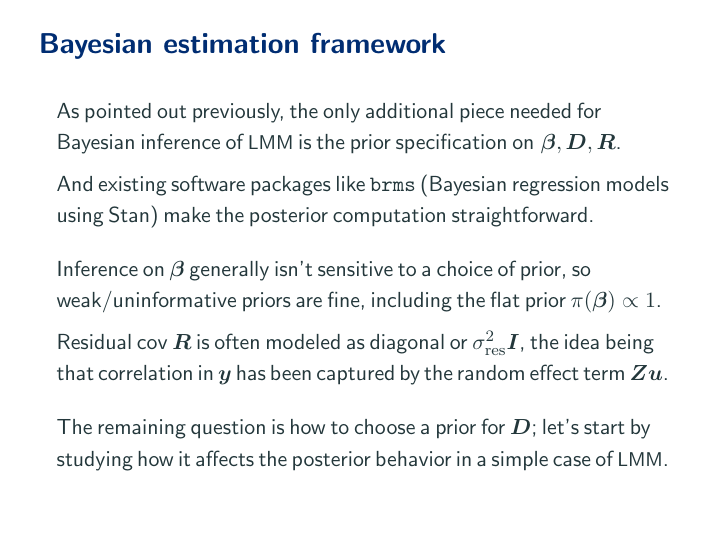
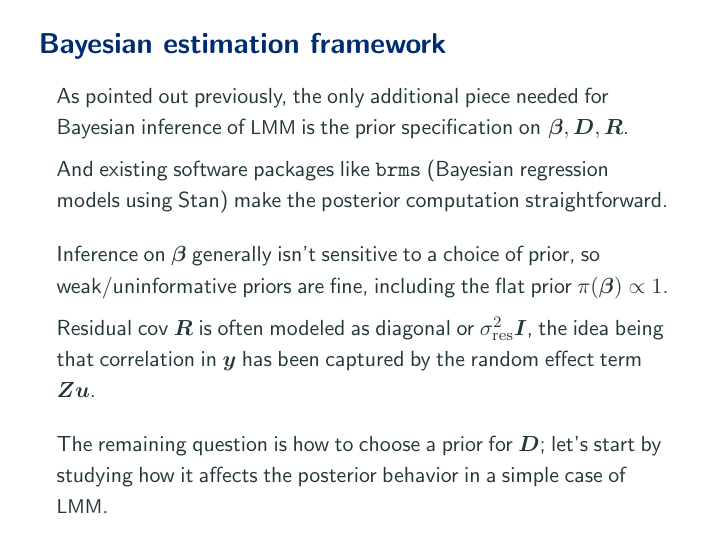
Before and after one commit to aki-nishimura/bayes-advanced-intro, LaTeX slides (lecture/hierarchical_modeling.tex, which reads lecture/standard_preamble.tex): page 29 of 39. Compiled offline with pdfLaTeX.

Commit message:
Localize effect of inter-word spacing change

```diff
--- a/lecture/standard_preamble.tex
+++ b/lecture/standard_preamble.tex
@@ -174,10 +174,12 @@
 %% Utility macros
 \newcommand{\noteBullet}{\hspace*{.75em}\textcolor{themecolor}{$\blacktriangleright$}\ }
 \newcommand{\tightSpacing}[2][.55ex]{%
-  \begingroup
+  \begingroup%
+    \dimen0=\fontdimen2\font
     \fontdimen2\font=#1
     #2%
-  \endgroup
+    \fontdimen2\font=\dimen0
+  \endgroup%
 }
 \newcommand{\highlight}[1]{\textcolor{highlightedTextColor}{#1}}
 
```
Also changed, not shown: lecture/post_inference_via_mcmc.tex (+4 -2 lines).
